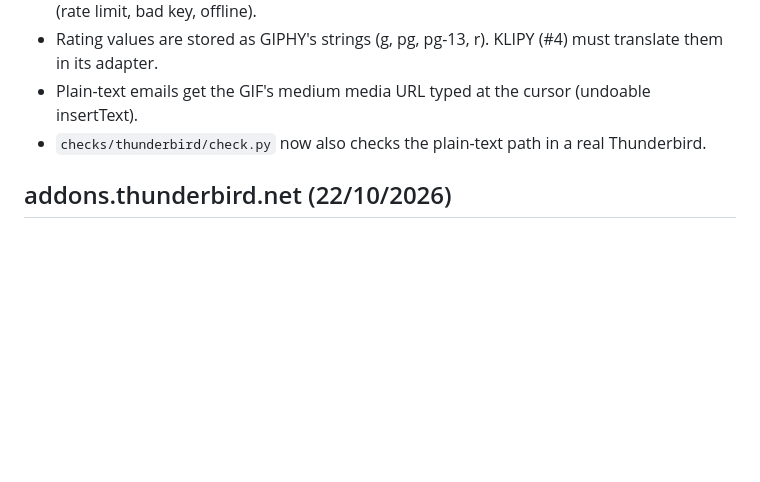
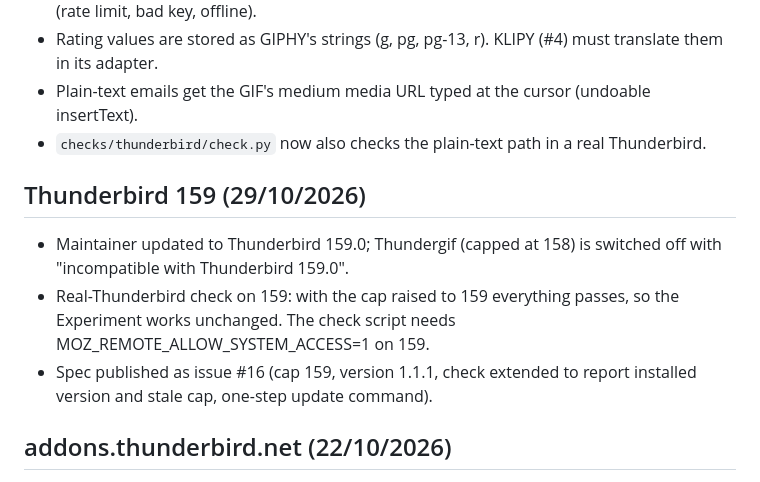
Before and after one commit to w1bbsy/thundergif, a Markdown page: Project Context.md, the part around the change. Rendered like a GitHub page; blank space fills up the shorter version.

Commit message:
Record the Thunderbird 159 findings and spec #16
Co-Authored-By: Claude Opus 5.5 <noreply@anthropic.com>

```diff
--- a/Project Context.md
+++ b/Project Context.md
@@ -83,6 +83,12 @@ Built 22/10/2026 as 1.1.0: #13 (search kept on switch), #14 (beer link), #15 (GI
 - Plain-text emails get the GIF's medium media URL typed at the cursor (undoable insertText).
 - `checks/thunderbird/check.py` now also checks the plain-text path in a real Thunderbird.
 
+## Thunderbird 159 (29/10/2026)
+
+- Maintainer updated to Thunderbird 159.0; Thundergif (capped at 158) is switched off with "incompatible with Thunderbird 159.0".
+- Real-Thunderbird check on 159: with the cap raised to 159 everything passes, so the Experiment works unchanged. The check script needs MOZ_REMOTE_ALLOW_SYSTEM_ACCESS=1 on 159.
+- Spec published as issue #16 (cap 159, version 1.1.1, check extended to report installed version and stale cap, one-step update command).
+
 ## addons.thunderbird.net (22/10/2026)
 
 - 1.0.2 approved on ATN (https://addons.thunderbird.net/thunderbird/addon/thundergif/). 1.1.0 uploaded with user-facing version notes, awaiting review (23/10/2026). While it waits, the listing shows "not reviewed by Mozilla" and the add-on is missing from ATN search; expected to appear once 1.1.0 is approved.
```
